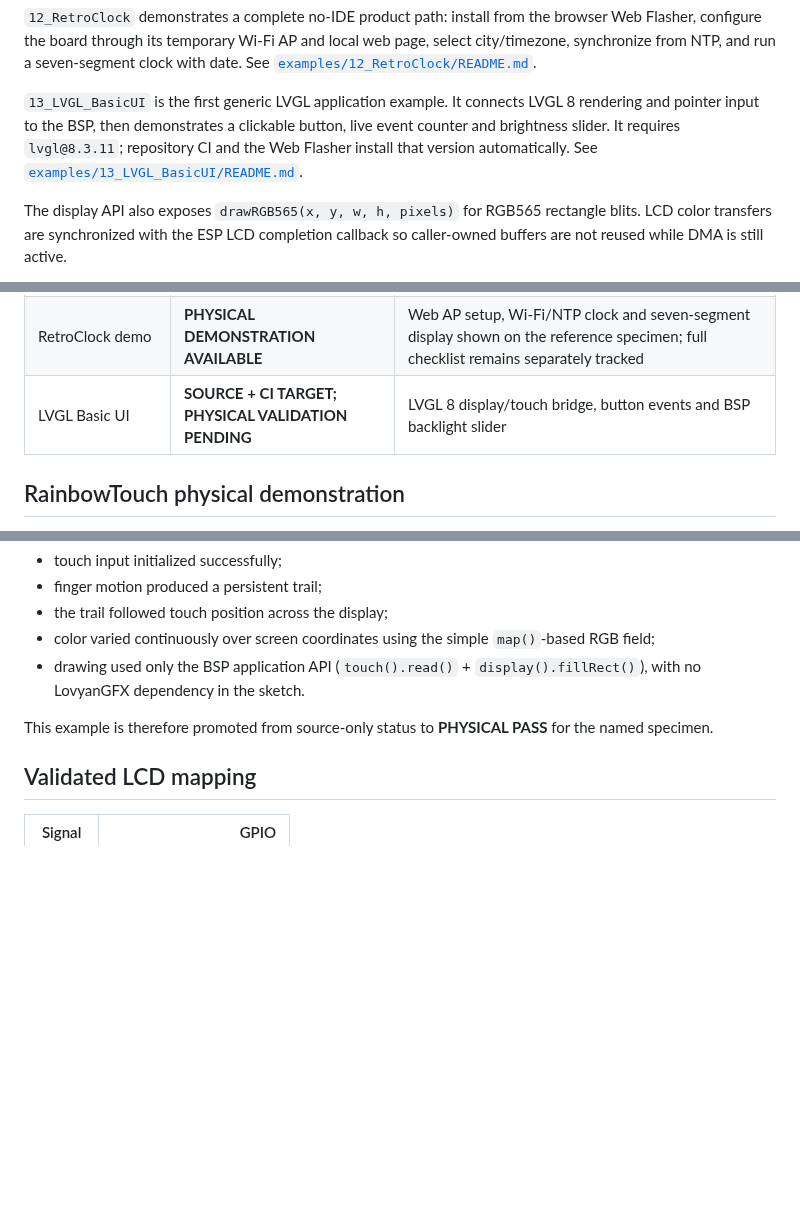
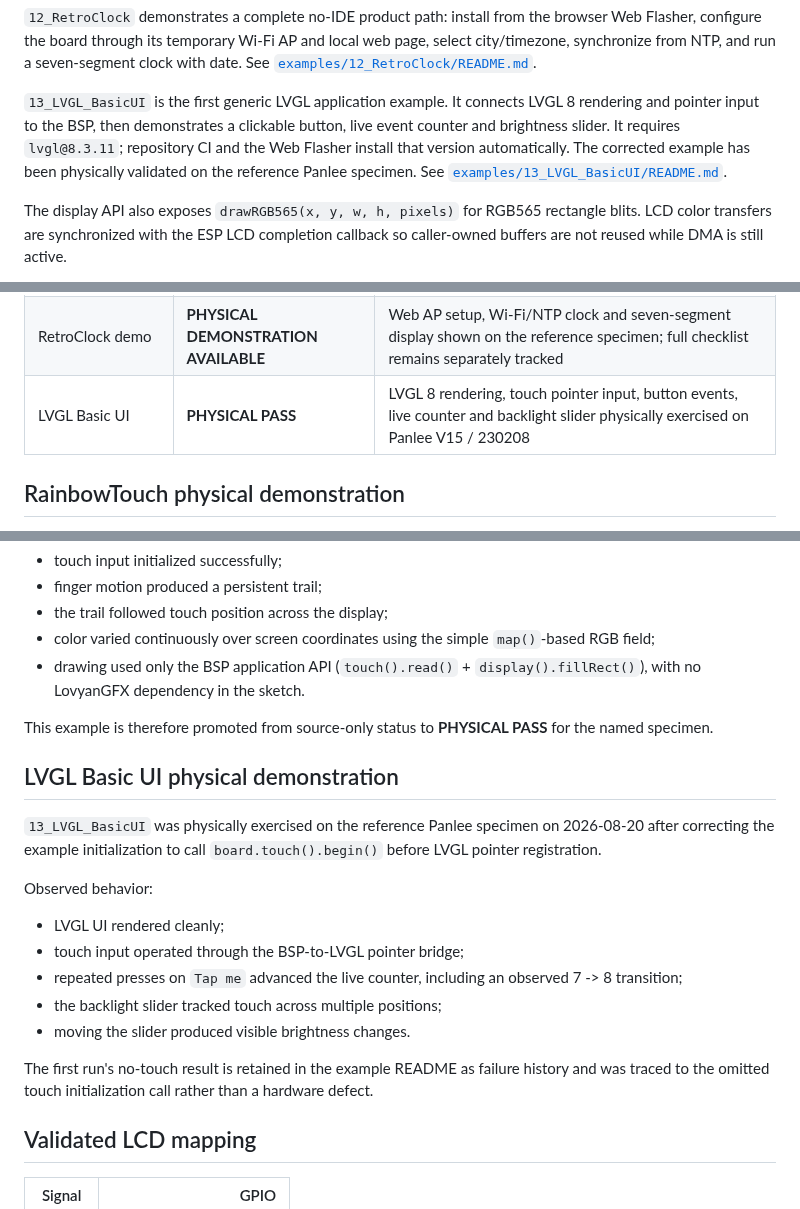
Before and after one commit to AIDevelopersMonster/WT32-SC01-PLUS-Lab, a Markdown page: libraries/WT32_SC01_PLUS/README.md, 3 parts joined by grey strips. Rendered like a GitHub page; blank space fills up the shorter version.

Commit message:
Promote LVGL Basic UI to physical pass

```diff
--- a/libraries/WT32_SC01_PLUS/README.md
+++ b/libraries/WT32_SC01_PLUS/README.md
@@ -66,7 +66,7 @@ The library contains the diagnostic set plus compact application-level demonstra
 
 `12_RetroClock` demonstrates a complete no-IDE product path: install from the browser Web Flasher, configure the board through its temporary Wi-Fi AP and local web page, select city/timezone, synchronize from NTP, and run a seven-segment clock with date. See [`examples/12_RetroClock/README.md`](examples/12_RetroClock/README.md).
 
-`13_LVGL_BasicUI` is the first generic LVGL application example. It connects LVGL 8 rendering and pointer input to the BSP, then demonstrates a clickable button, live event counter and brightness slider. It requires `lvgl@8.3.11`; repository CI and the Web Flasher install that version automatically. See [`examples/13_LVGL_BasicUI/README.md`](examples/13_LVGL_BasicUI/README.md).
+`13_LVGL_BasicUI` is the first generic LVGL application example. It connects LVGL 8 rendering and pointer input to the BSP, then demonstrates a clickable button, live event counter and brightness slider. It requires `lvgl@8.3.11`; repository CI and the Web Flasher install that version automatically. The corrected example has been physically validated on the reference Panlee specimen. See [`examples/13_LVGL_BasicUI/README.md`](examples/13_LVGL_BasicUI/README.md).
 
 The display API also exposes `drawRGB565(x, y, w, h, pixels)` for RGB565 rectangle blits. LCD color transfers are synchronized with the ESP LCD completion callback so caller-owned buffers are not reused while DMA is still active.
 
@@ -97,7 +97,7 @@ Use **ESP32S3 Dev Module**. Host-specific COM numbers are intentionally not stor
 | Combined TestConsole | AVAILABLE | Modular CLI + touch-GUI launcher |
 | RainbowTouch demo | **PHYSICAL PASS** | Interactive BSP demo: touch painting and coordinate-mapped RGB565 trail physically observed on Panlee V15 / 230208 |
 | RetroClock demo | **PHYSICAL DEMONSTRATION AVAILABLE** | Web AP setup, Wi-Fi/NTP clock and seven-segment display shown on the reference specimen; full checklist remains separately tracked |
-| LVGL Basic UI | **SOURCE + CI TARGET; PHYSICAL VALIDATION PENDING** | LVGL 8 display/touch bridge, button events and BSP backlight slider |
+| LVGL Basic UI | **PHYSICAL PASS** | LVGL 8 rendering, touch pointer input, button events, live counter and backlight slider physically exercised on Panlee V15 / 230208 |
 
 ## RainbowTouch physical demonstration
 
@@ -112,6 +112,20 @@ Observed behavior:
 - drawing used only the BSP application API (`touch().read()` + `display().fillRect()`), with no LovyanGFX dependency in the sketch.
 
 This example is therefore promoted from source-only status to **PHYSICAL PASS** for the named specimen.
+
+## LVGL Basic UI physical demonstration
+
+`13_LVGL_BasicUI` was physically exercised on the reference Panlee specimen on 2026-08-20 after correcting the example initialization to call `board.touch().begin()` before LVGL pointer registration.
+
+Observed behavior:
+
+- LVGL UI rendered cleanly;
+- touch input operated through the BSP-to-LVGL pointer bridge;
+- repeated presses on `Tap me` advanced the live counter, including an observed 7 -> 8 transition;
+- the backlight slider tracked touch across multiple positions;
+- moving the slider produced visible brightness changes.
+
+The first run's no-touch result is retained in the example README as failure history and was traced to the omitted touch initialization call rather than a hardware defect.
 
 ## Validated LCD mapping
 
```
